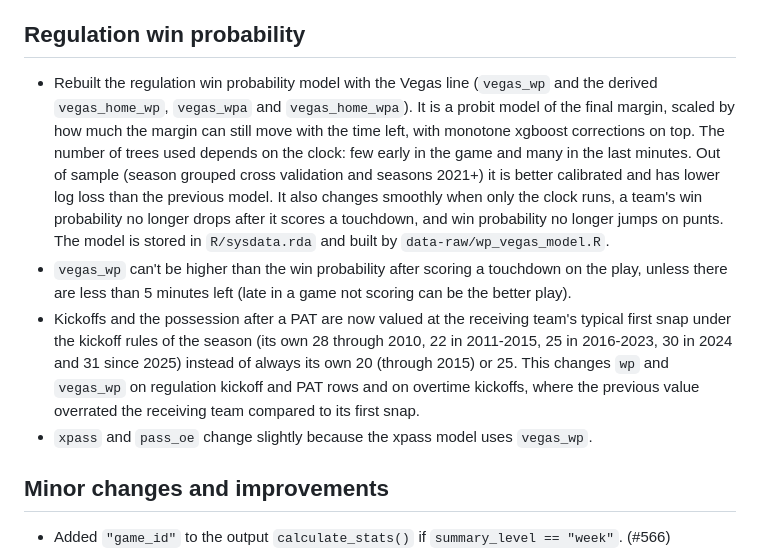
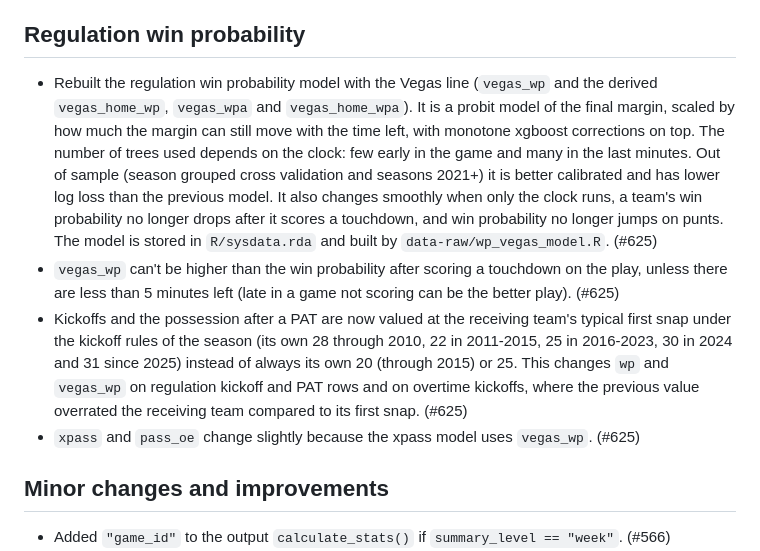
Before and after one commit to nflverse/nflfastR, a Markdown page: NEWS.md, the part around the change. GitHub-like rendering.

Commit message:
add PR number to NEWS

```diff
--- a/NEWS.md
+++ b/NEWS.md
@@ -18,10 +18,10 @@
 
 ## Regulation win probability
 
-- Rebuilt the regulation win probability model with the Vegas line (`vegas_wp` and the derived `vegas_home_wp`, `vegas_wpa` and `vegas_home_wpa`). It is a probit model of the final margin, scaled by how much the margin can still move with the time left, with monotone xgboost corrections on top. The number of trees used depends on the clock: few early in the game and many in the last minutes. Out of sample (season grouped cross validation and seasons 2021+) it is better calibrated and has lower log loss than the previous model. It also changes smoothly when only the clock runs, a team's win probability no longer drops after it scores a touchdown, and win probability no longer jumps on punts. The model is stored in `R/sysdata.rda` and built by `data-raw/wp_vegas_model.R`.
-- `vegas_wp` can't be higher than the win probability after scoring a touchdown on the play, unless there are less than 5 minutes left (late in a game not scoring can be the better play).
-- Kickoffs and the possession after a PAT are now valued at the receiving team's typical first snap under the kickoff rules of the season (its own 28 through 2010, 22 in 2011-2015, 25 in 2016-2023, 30 in 2024 and 31 since 2025) instead of always its own 20 (through 2015) or 25. This changes `wp` and `vegas_wp` on regulation kickoff and PAT rows and on overtime kickoffs, where the previous value overrated the receiving team compared to its first snap.
-- `xpass` and `pass_oe` change slightly because the xpass model uses `vegas_wp`.
+- Rebuilt the regulation win probability model with the Vegas line (`vegas_wp` and the derived `vegas_home_wp`, `vegas_wpa` and `vegas_home_wpa`). It is a probit model of the final margin, scaled by how much the margin can still move with the time left, with monotone xgboost corrections on top. The number of trees used depends on the clock: few early in the game and many in the last minutes. Out of sample (season grouped cross validation and seasons 2021+) it is better calibrated and has lower log loss than the previous model. It also changes smoothly when only the clock runs, a team's win probability no longer drops after it scores a touchdown, and win probability no longer jumps on punts. The model is stored in `R/sysdata.rda` and built by `data-raw/wp_vegas_model.R`. (#625)
+- `vegas_wp` can't be higher than the win probability after scoring a touchdown on the play, unless there are less than 5 minutes left (late in a game not scoring can be the better play). (#625)
+- Kickoffs and the possession after a PAT are now valued at the receiving team's typical first snap under the kickoff rules of the season (its own 28 through 2010, 22 in 2011-2015, 25 in 2016-2023, 30 in 2024 and 31 since 2025) instead of always its own 20 (through 2015) or 25. This changes `wp` and `vegas_wp` on regulation kickoff and PAT rows and on overtime kickoffs, where the previous value overrated the receiving team compared to its first snap. (#625)
+- `xpass` and `pass_oe` change slightly because the xpass model uses `vegas_wp`. (#625)
 
 ## Minor changes and improvements
 
```
